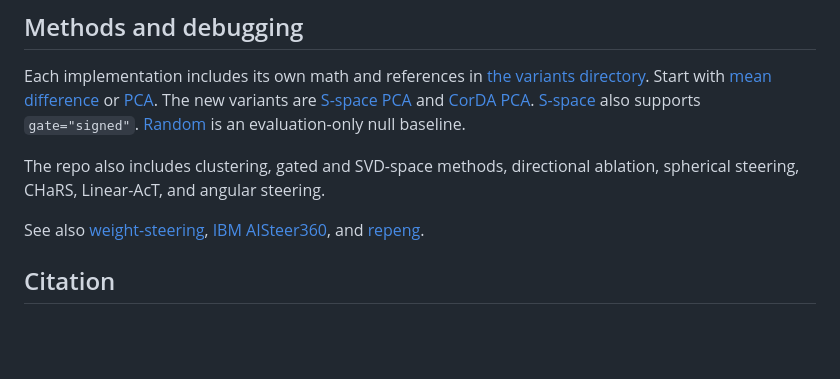
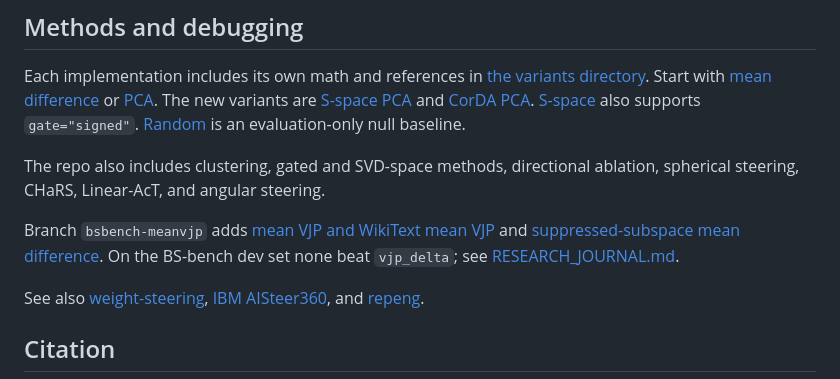
Before and after one commit to wassname/steering-lite, a Markdown page: README.md, the part around the change. Rendered like a GitHub page; blank space fills up the shorter version.

Commit message:
journal + README: mean-VJP / suppressed-subspace dev result, review, and untested variants
Co-Authored-By: PI/OpenAI <288921227+claudypoo@users.noreply.github.com>

```diff
--- a/README.md
+++ b/README.md
@@ -99,6 +99,8 @@ Each implementation includes its own math and references in [the variants direct
 
 The repo also includes clustering, gated and SVD-space methods, directional ablation, spherical steering, CHaRS, Linear-AcT, and angular steering.
 
+Branch `bsbench-meanvjp` adds [mean VJP and WikiText mean VJP](src/steering_lite/variants/mean_vjp.py) and [suppressed-subspace mean difference](src/steering_lite/variants/suppressed_mean_diff.py). On the BS-bench dev set none beat `vjp_delta`; see [RESEARCH_JOURNAL.md](RESEARCH_JOURNAL.md).
+
 See also [weight-steering](https://github.com/wassname/weight-steering), [IBM AISteer360](https://github.com/IBM/AISteer360), and [repeng](https://github.com/vgel/repeng).
 
 ## Citation
```
Also changed, not shown: RESEARCH_JOURNAL.md (added, +64 -0 lines).
